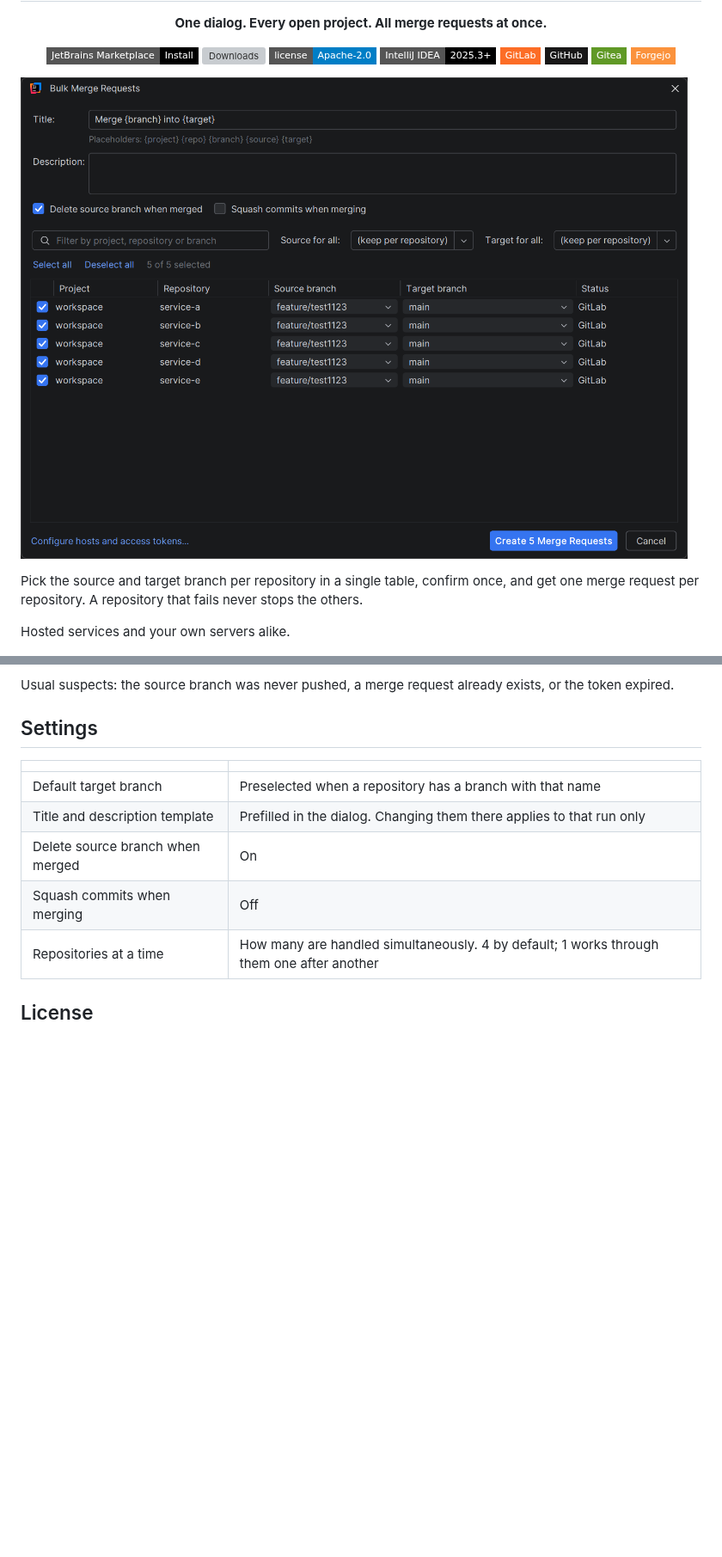
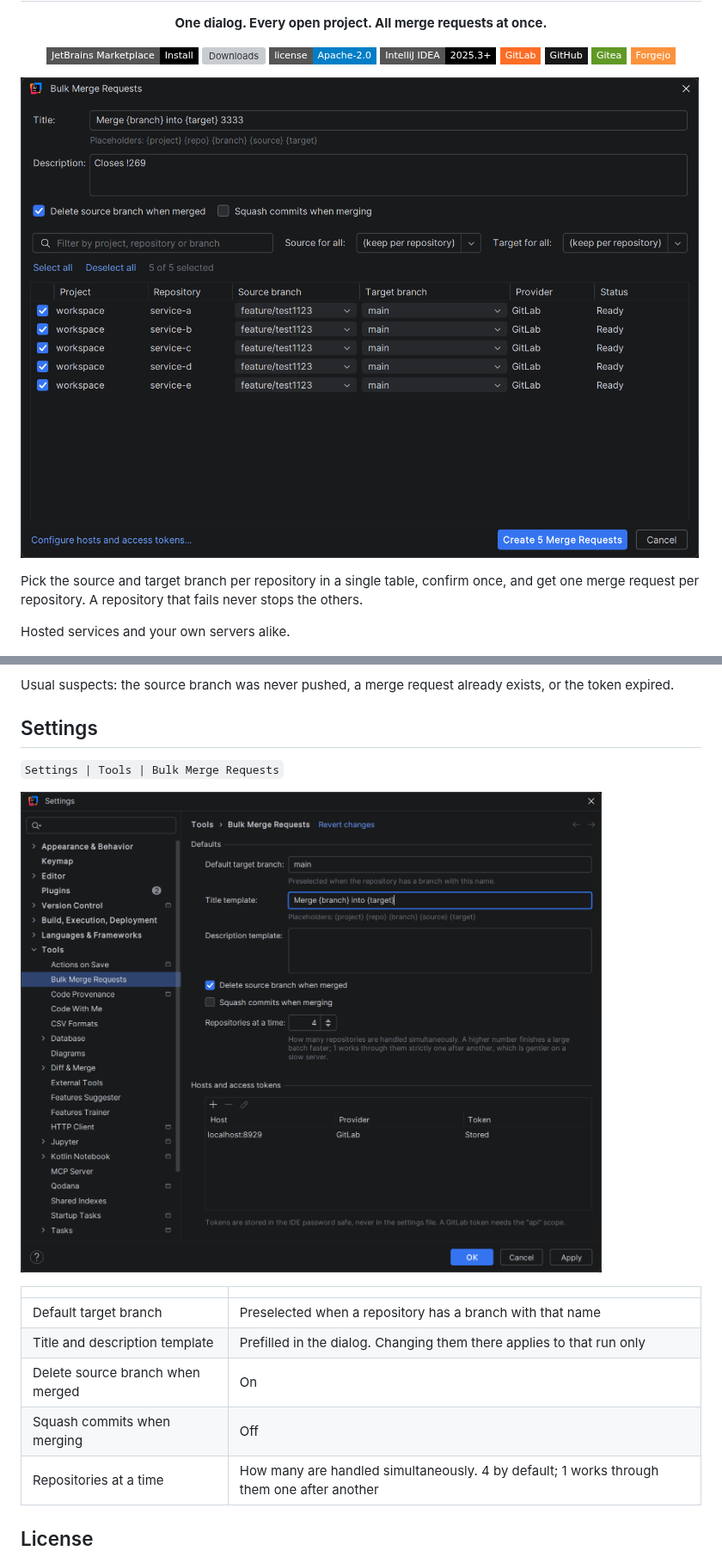
Before and after one commit to brielmayer/intellij-bulk-merge-requests, a Markdown page: README.md, 2 parts joined by grey strips. Shown at 86% size. Drawn GitHub-style; pictures changed too: docs/images/bulk-merge-requests-dialog.png, docs/images/bulk-merge-requests-settings.png (added); badges without logos; blank space fills up the shorter version; grey boxes are pictures that could not be loaded.

```diff
--- a/README.md
+++ b/README.md
@@ -83,6 +83,10 @@ expired.
 
 ## Settings
 
+`Settings | Tools | Bulk Merge Requests`
+
+![The settings page with the defaults and the configured hosts](docs/images/bulk-merge-requests-settings.png)
+
 | | |
 |---|---|
 | Default target branch | Preselected when a repository has a branch with that name |
```
Also changed, not shown: 1 other file.
